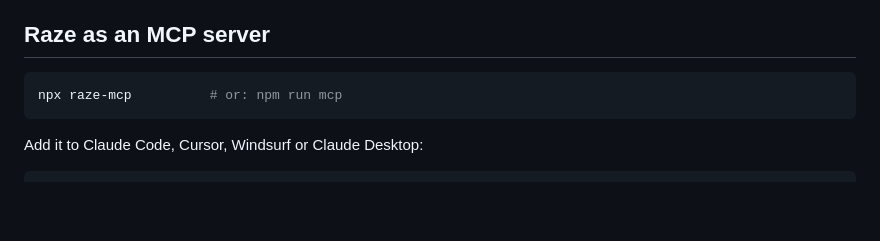
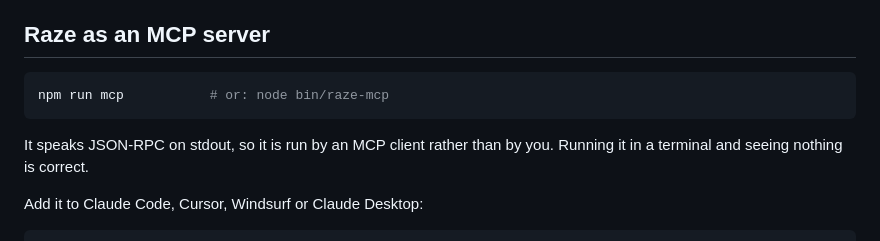
Before and after one commit to LokarajR/Raze, a Markdown page: README.md, the part around the change. GitHub-like rendering; blank space fills up the shorter version.

Commit message:
Correct the MCP install line
The README said `npx raze-mcp`, which implies a published npm package. It is not
published, so that line would fail for anyone who tried it. Replaced with the
path form that actually works, and a note that a server printing nothing in a
terminal is correct rather than broken — it speaks JSON-RPC on stdout and is run
by a client.

````diff
--- a/README.md
+++ b/README.md
@@ -229,8 +229,11 @@ that fires on correct code is worse than no detector.
 ## Raze as an MCP server
 
 ```bash
-npx raze-mcp          # or: npm run mcp
+npm run mcp           # or: node bin/raze-mcp
 ```
+
+It speaks JSON-RPC on stdout, so it is run by an MCP client rather than by you.
+Running it in a terminal and seeing nothing is correct.
 
 Add it to Claude Code, Cursor, Windsurf or Claude Desktop:
 
````
